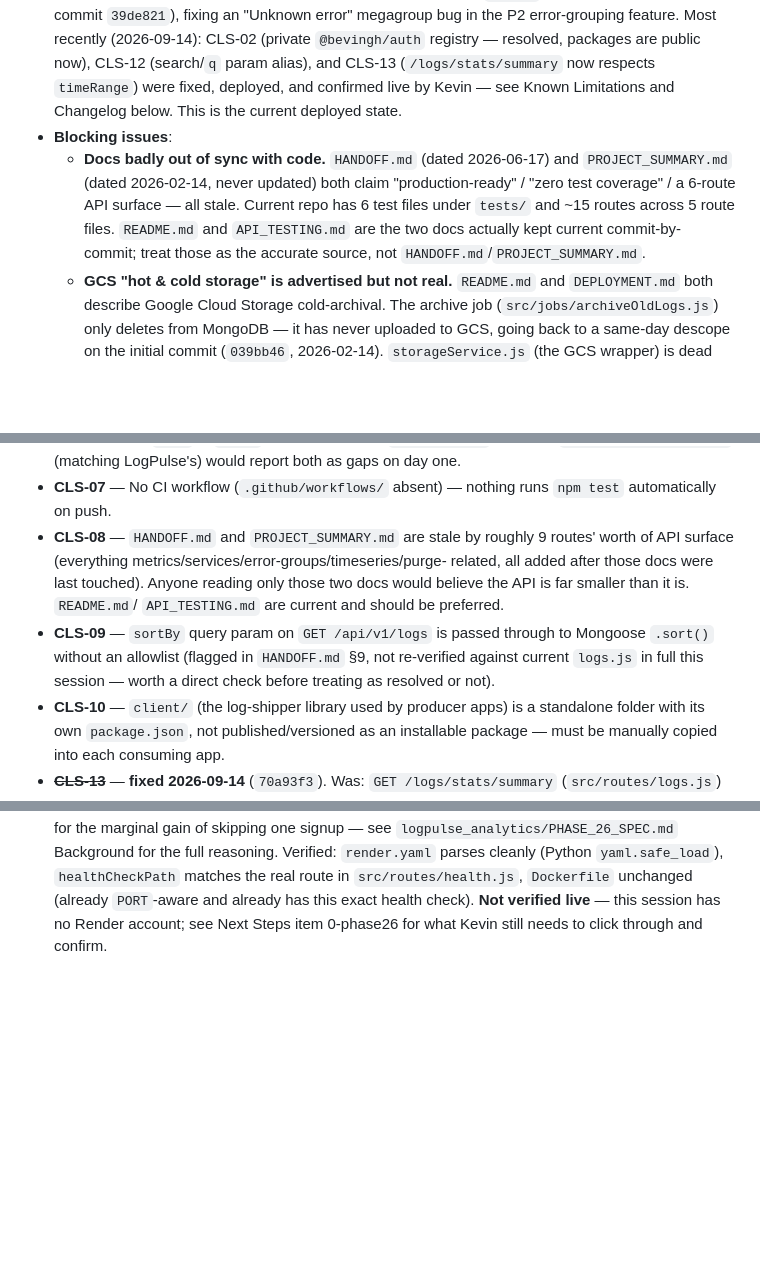
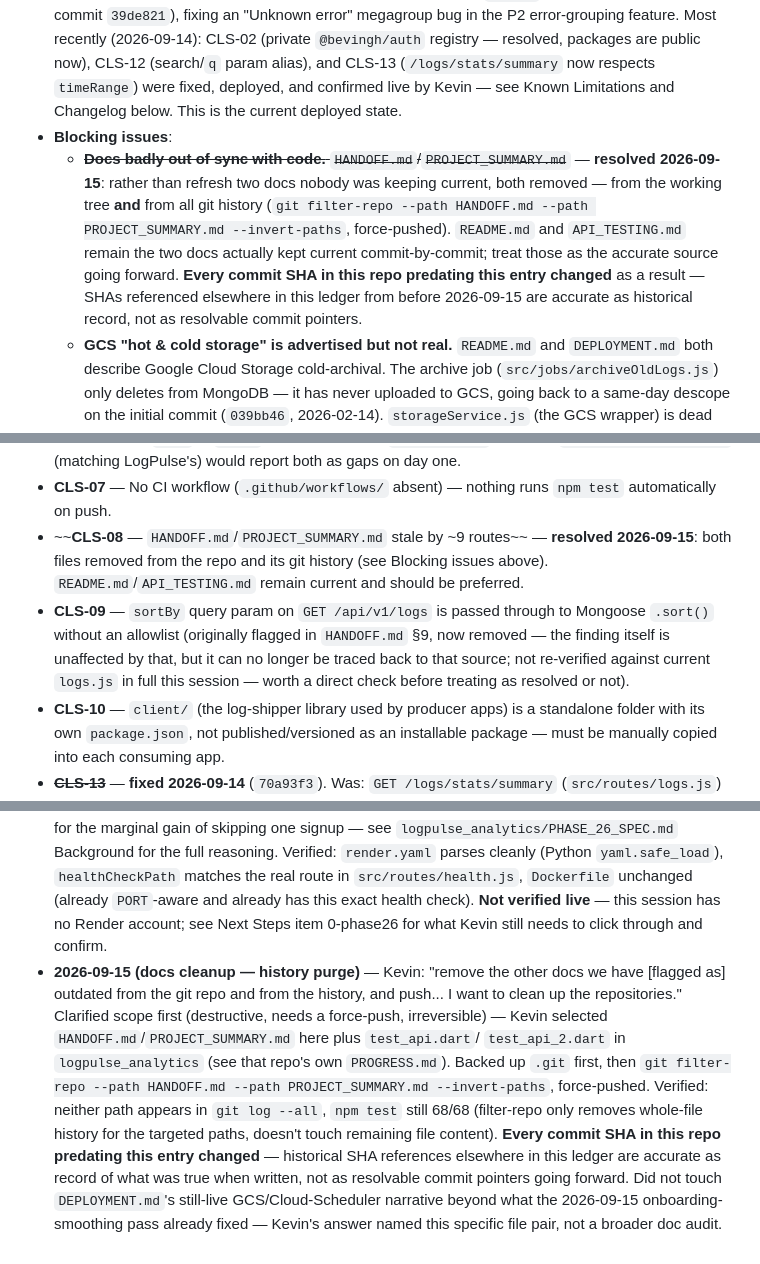
Before and after one commit to KosherKev/central-logging-service, a Markdown page: PROGRESS.md, 3 parts joined by grey strips. Rendered like a GitHub page; blank space fills up the shorter version.

Commit message:
docs: record HANDOFF.md/PROJECT_SUMMARY.md removal from repo + history
Both files deleted and purged from all git history via git filter-repo
(force-pushed) rather than refreshed — they were badly out of sync
with the code (CLS-08) and README.md/API_TESTING.md already cover
the same ground accurately. Closes Next Steps item 6 and CLS-08/the
"docs badly out of sync" blocking-issue entry.

Note: every commit SHA in this repo predating this entry changed as
a result of the rewrite.

Co-Authored-By: Claude Sonnet 5 <noreply@anthropic.com>

```diff
--- a/PROGRESS.md
+++ b/PROGRESS.md
@@ -18,12 +18,16 @@
   now respects `timeRange`) were fixed, deployed, and confirmed live by Kevin —
   see Known Limitations and Changelog below. This is the current deployed state.
 - **Blocking issues**:
-  - **Docs badly out of sync with code.** `HANDOFF.md` (dated 2026-06-17) and
-    `PROJECT_SUMMARY.md` (dated 2026-02-14, never updated) both claim
-    "production-ready" / "zero test coverage" / a 6-route API surface — all stale.
-    Current repo has 6 test files under `tests/` and ~15 routes across 5 route files.
-    `README.md` and `API_TESTING.md` are the two docs actually kept current commit-by-
-    commit; treat those as the accurate source, not `HANDOFF.md`/`PROJECT_SUMMARY.md`.
+  - ~~**Docs badly out of sync with code.** `HANDOFF.md`/`PROJECT_SUMMARY.md`~~ —
+    **resolved 2026-09-15**: rather than refresh two docs nobody was keeping
+    current, both removed — from the working tree **and** from all git
+    history (`git filter-repo --path HANDOFF.md --path PROJECT_SUMMARY.md
+    --invert-paths`, force-pushed). `README.md` and `API_TESTING.md` remain
+    the two docs actually kept current commit-by-commit; treat those as the
+    accurate source going forward. **Every commit SHA in this repo
+    predating this entry changed** as a result — SHAs referenced elsewhere
+    in this ledger from before 2026-09-15 are accurate as historical
+    record, not as resolvable commit pointers.
   - **GCS "hot & cold storage" is advertised but not real.** `README.md` and
     `DEPLOYMENT.md` both describe Google Cloud Storage cold-archival. The archive job
     (`src/jobs/archiveOldLogs.js`) only deletes from MongoDB — it has never uploaded to
@@ -153,15 +157,16 @@ verified against the commits they describe), `docs/METRICS_READ_CONTRACT.md`, an
   `scripts/green-gate.sh` (matching LogPulse's) would report both as gaps on day one.
 - **CLS-07** — No CI workflow (`.github/workflows/` absent) — nothing runs `npm test`
   automatically on push.
-- **CLS-08** — `HANDOFF.md` and `PROJECT_SUMMARY.md` are stale by roughly 9 routes'
-  worth of API surface (everything metrics/services/error-groups/timeseries/purge-
-  related, all added after those docs were last touched). Anyone reading only those
-  two docs would believe the API is far smaller than it is. `README.md`/
-  `API_TESTING.md` are current and should be preferred.
+- ~~**CLS-08** — `HANDOFF.md`/`PROJECT_SUMMARY.md` stale by ~9 routes~~ —
+  **resolved 2026-09-15**: both files removed from the repo and its git
+  history (see Blocking issues above). `README.md`/`API_TESTING.md` remain
+  current and should be preferred.
 - **CLS-09** — `sortBy` query param on `GET /api/v1/logs` is passed through to
-  Mongoose `.sort()` without an allowlist (flagged in `HANDOFF.md` §9, not re-verified
-  against current `logs.js` in full this session — worth a direct check before
-  treating as resolved or not).
+  Mongoose `.sort()` without an allowlist (originally flagged in `HANDOFF.md`
+  §9, now removed — the finding itself is unaffected by that, but it can no
+  longer be traced back to that source; not re-verified against current
+  `logs.js` in full this session — worth a direct check before treating as
+  resolved or not).
 - **CLS-10** — `client/` (the log-shipper library used by producer apps) is a
   standalone folder with its own `package.json`, not published/versioned as an
   installable package — must be manually copied into each consuming app.
@@ -484,3 +493,20 @@ unilaterally:
   health check). **Not verified live** — this session has no Render
   account; see Next Steps item 0-phase26 for what Kevin still needs to
   click through and confirm.
+- **2026-09-15 (docs cleanup — history purge)** — Kevin: "remove the other
+  docs we have [flagged as] outdated from the git repo and from the
+  history, and push... I want to clean up the repositories." Clarified
+  scope first (destructive, needs a force-push, irreversible) — Kevin
+  selected `HANDOFF.md`/`PROJECT_SUMMARY.md` here plus `test_api.dart`/
+  `test_api_2.dart` in `logpulse_analytics` (see that repo's own
+  `PROGRESS.md`). Backed up `.git` first, then `git filter-repo --path
+  HANDOFF.md --path PROJECT_SUMMARY.md --invert-paths`, force-pushed.
+  Verified: neither path appears in `git log --all`, `npm test` still
+  68/68 (filter-repo only removes whole-file history for the targeted
+  paths, doesn't touch remaining file content). **Every commit SHA in this
+  repo predating this entry changed** — historical SHA references
+  elsewhere in this ledger are accurate as record of what was true when
+  written, not as resolvable commit pointers going forward. Did not touch
+  `DEPLOYMENT.md`'s still-live GCS/Cloud-Scheduler narrative beyond what
+  the 2026-09-15 onboarding-smoothing pass already fixed — Kevin's answer
+  named this specific file pair, not a broader doc audit.
```
Also changed, not shown: other parts of PROGRESS.md (+9 -5 lines).
